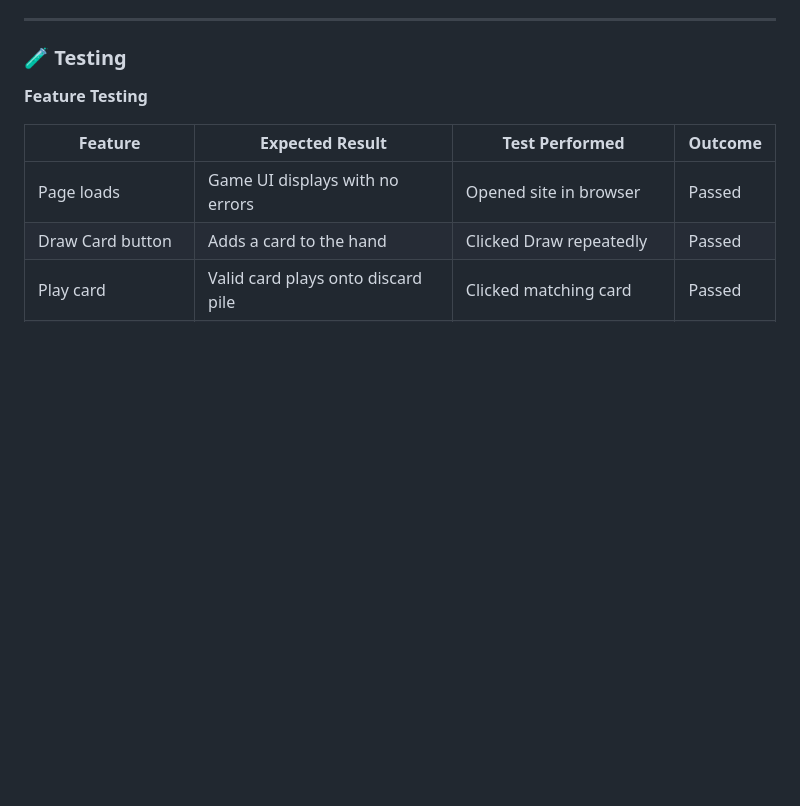
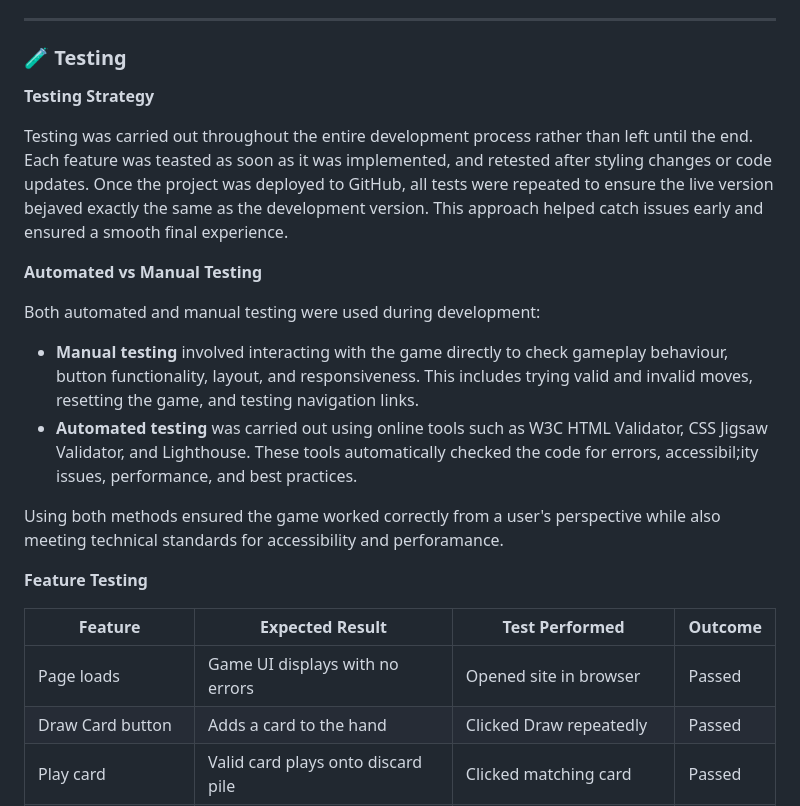
Before and after one commit to ali-moss-24/snapstack, a Markdown page: README.md, the part around the change. Rendered like a GitHub page; blank space fills up the shorter version.

Commit message:
Add testing stratagy and automated vs maual testing to README

```diff
--- a/README.md
+++ b/README.md
@@ -112,6 +112,21 @@ Introduce different rule sets or deck variations for easy/medium/hard modes
 ---
 
 ### 🧪 Testing
+
+**Testing Strategy**
+
+Testing was carried out throughout the entire development process rather than left until the end. Each feature was teasted as soon as it was implemented, and retested after styling changes or code updates. Once the project was deployed to GitHub, all tests were repeated to ensure the live version bejaved exactly the same as the development version. This approach helped catch issues early and ensured a smooth final experience.
+
+**Automated vs Manual Testing**
+
+Both automated and manual testing were used during development:
+
+- **Manual testing** involved interacting with the game directly to check gameplay behaviour, button functionality, layout, and responsiveness. This includes trying valid and invalid moves, resetting the game, and testing navigation links.
+- **Automated testing** was carried out using online tools such as W3C HTML Validator, CSS Jigsaw Validator, and Lighthouse. These tools automatically checked the code for errors, accessibil;ity issues, performance, and best practices.
+
+Using both methods ensured the game worked correctly from a user's perspective while also meeting technical standards for accessibility and perforamance.
+
+
 
 **Feature Testing**
 
```
